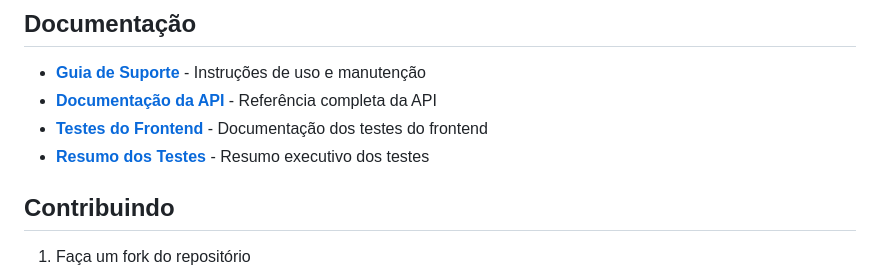
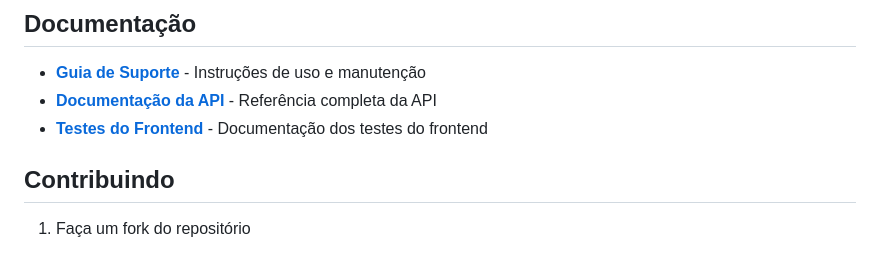
Before and after one commit to marcioreck/opendelivery-api-schema-validator2, a Markdown page: README.md, the part around the change. GitHub-like rendering.

```diff
--- a/README.md
+++ b/README.md
@@ -179,7 +179,6 @@ Sistema de certificação com pontuação detalhada e níveis:
 - **[Guia de Suporte](docs/SUPPORT.md)** - Instruções de uso e manutenção
 - **[Documentação da API](docs/API.md)** - Referência completa da API
 - **[Testes do Frontend](FRONTEND-TESTS.md)** - Documentação dos testes do frontend
-- **[Resumo dos Testes](RESUMO-TESTES-FRONTEND.md)** - Resumo executivo dos testes
 
 ## Contribuindo
 
```
Also changed, not shown: RESUMO-TESTES-FRONTEND.md (deleted, +0 -211 lines), docs/SUPPORT.md (+2 -3 lines).
